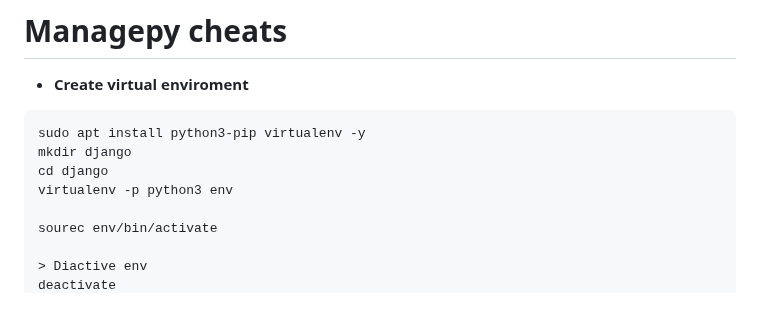
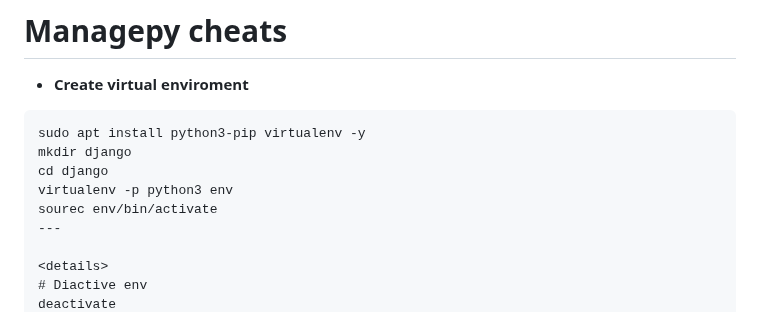
Before and after one commit to arazmoazzemi/Python-Projects, a Markdown page: Django/01-managepy.md, the part around one of its changes. GitHub-like rendering.

```diff
--- a/Django/01-managepy.md
+++ b/Django/01-managepy.md
@@ -7,8 +7,9 @@ sudo apt install python3-pip virtualenv -y
 mkdir django
 cd django
 virtualenv -p python3 env
+sourec env/bin/activate
+---
 
-sourec env/bin/activate
-
-> Diactive env
+<details>
+# Diactive env
 deactivate
```
Also changed, not shown: other parts of Django/01-managepy.md (+1 -1 lines).
